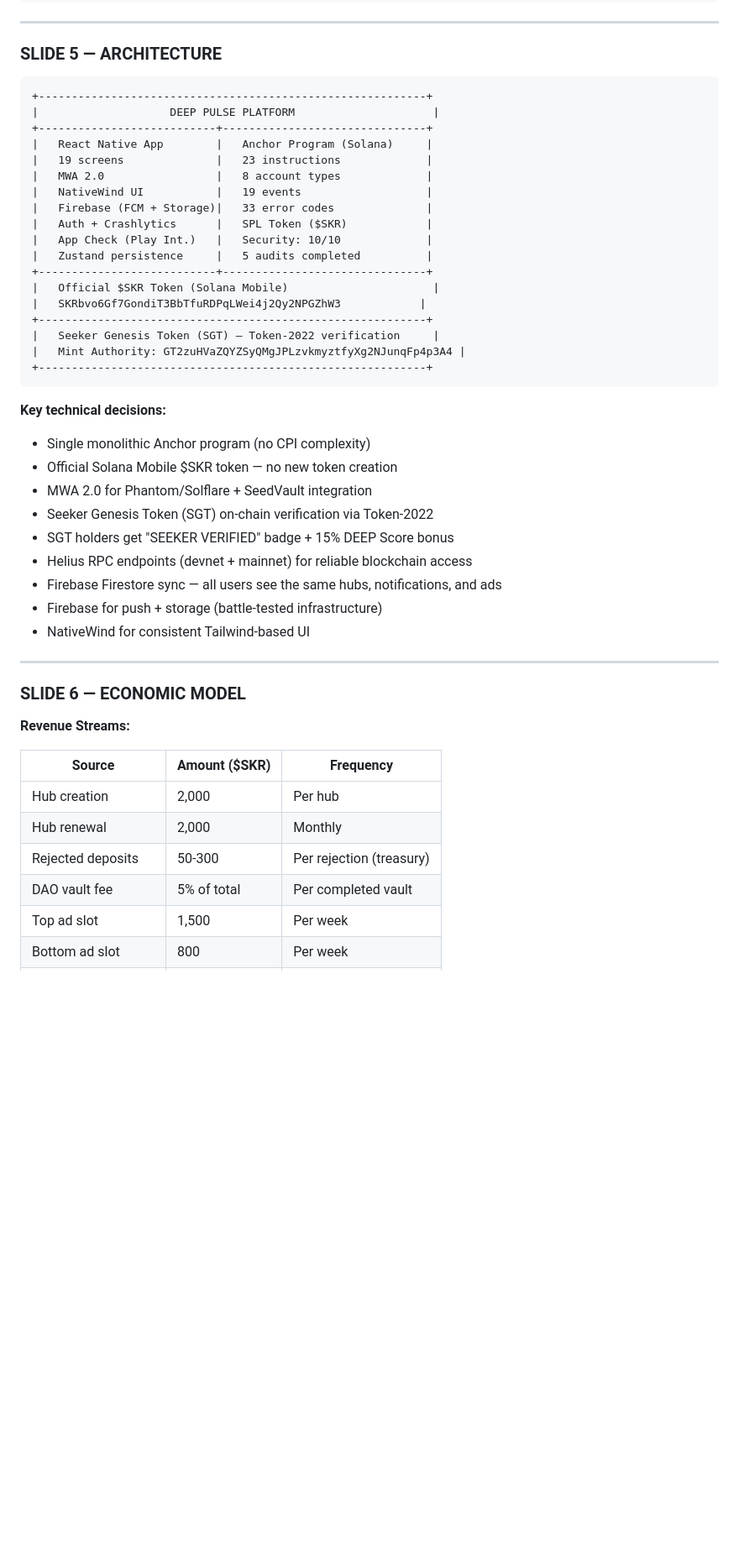
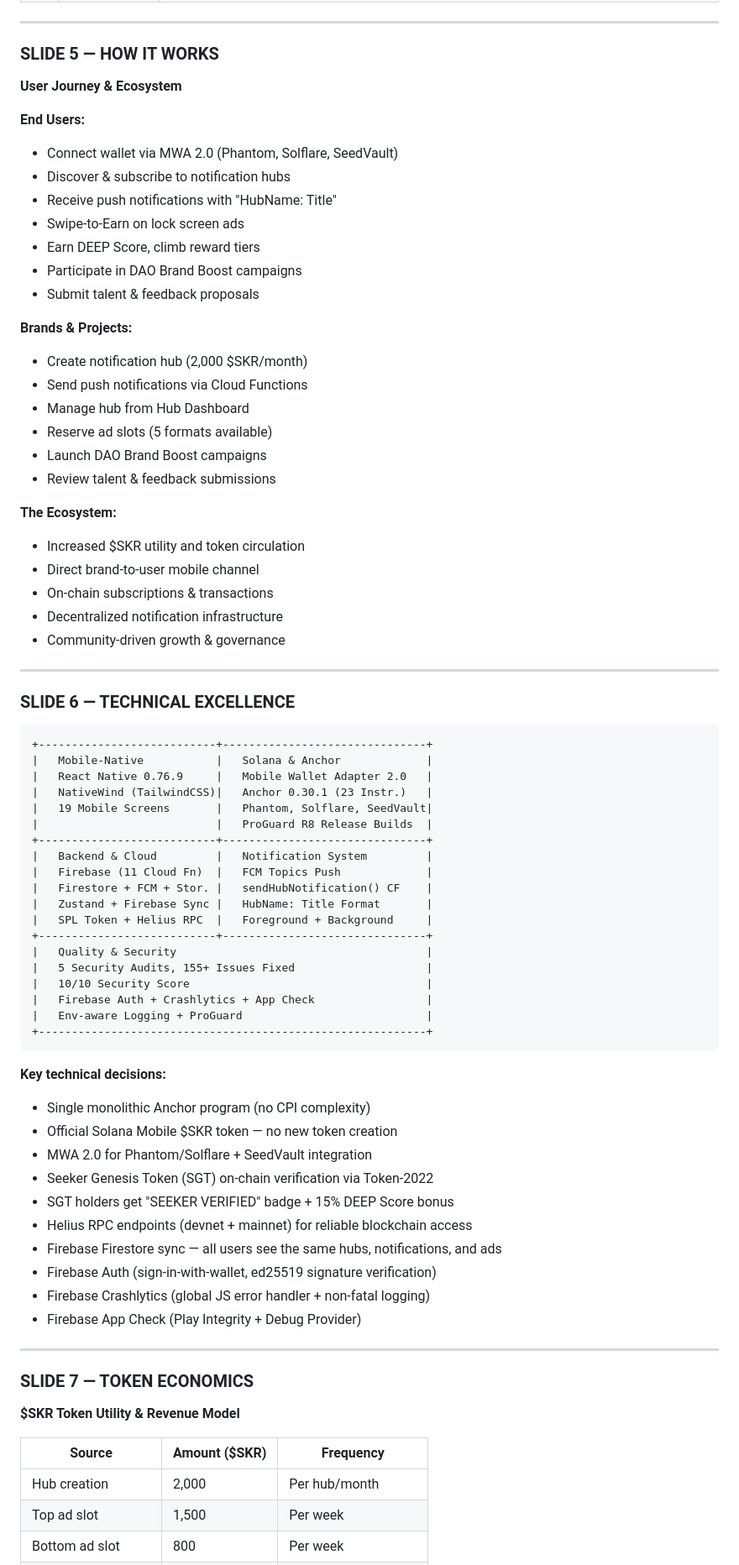
Before and after one commit to DEEPBRANDINGDOOH/DEEP-PULSE, a Markdown page: docs/PITCH_DECK.md, the part around one of its changes. Shown at 84% size. Rendered like a GitHub page; blank space fills up the shorter version.

````diff
--- a/docs/PITCH_DECK.md
+++ b/docs/PITCH_DECK.md
@@ -63,26 +62,57 @@ Hackathon Submission — March 2026
 
 ---
 
-### SLIDE 5 — ARCHITECTURE
+### SLIDE 5 — HOW IT WORKS
+
+**User Journey & Ecosystem**
+
+**End Users:**
+- Connect wallet via MWA 2.0 (Phantom, Solflare, SeedVault)
+- Discover & subscribe to notification hubs
+- Receive push notifications with "HubName: Title"
+- Swipe-to-Earn on lock screen ads
+- Earn DEEP Score, climb reward tiers
+- Participate in DAO Brand Boost campaigns
+- Submit talent & feedback proposals
+
+**Brands & Projects:**
+- Create notification hub (2,000 $SKR/month)
+- Send push notifications via Cloud Functions
+- Manage hub from Hub Dashboard
+- Reserve ad slots (5 formats available)
+- Launch DAO Brand Boost campaigns
+- Review talent & feedback submissions
+
+**The Ecosystem:**
+- Increased $SKR utility and token circulation
+- Direct brand-to-user mobile channel
+- On-chain subscriptions & transactions
+- Decentralized notification infrastructure
+- Community-driven growth & governance
+
+---
+
+### SLIDE 6 — TECHNICAL EXCELLENCE
 
 ```
-+-----------------------------------------------------------+
-|                    DEEP PULSE PLATFORM                     |
 +---------------------------+-------------------------------+
-|   React Native App        |   Anchor Program (Solana)     |
-|   19 screens              |   23 instructions             |
-|   MWA 2.0                 |   8 account types             |
-|   NativeWind UI           |   19 events                   |
-|   Firebase (FCM + Storage)|   33 error codes              |
-|   Auth + Crashlytics      |   SPL Token ($SKR)            |
-|   App Check (Play Int.)   |   Security: 10/10             |
-|   Zustand persistence     |   5 audits completed          |
+|   Mobile-Native           |   Solana & Anchor             |
+|   React Native 0.76.9     |   Mobile Wallet Adapter 2.0   |
+|   NativeWind (TailwindCSS)|   Anchor 0.30.1 (23 Instr.)   |
+|   19 Mobile Screens       |   Phantom, Solflare, SeedVault|
+|                           |   ProGuard R8 Release Builds  |
 +---------------------------+-------------------------------+
-|   Official $SKR Token (Solana Mobile)                      |
-|   SKRbvo6Gf7GondiT3BbTfuRDPqLWei4j2Qy2NPGZhW3            |
-+-----------------------------------------------------------+
-|   Seeker Genesis Token (SGT) — Token-2022 verification     |
-|   Mint Authority: GT2zuHVaZQYZSyQMgJPLzvkmyztfyXg2NJunqFp4p3A4 |
+|   Backend & Cloud         |   Notification System         |
+|   Firebase (11 Cloud Fn)  |   FCM Topics Push             |
+|   Firestore + FCM + Stor. |   sendHubNotification() CF    |
+|   Zustand + Firebase Sync |   HubName: Title Format       |
+|   SPL Token + Helius RPC  |   Foreground + Background     |
++---------------------------+-------------------------------+
+|   Quality & Security                                      |
+|   5 Security Audits, 155+ Issues Fixed                    |
+|   10/10 Security Score                                    |
+|   Firebase Auth + Crashlytics + App Check                 |
+|   Env-aware Logging + ProGuard                            |
 +-----------------------------------------------------------+
 ```
 
@@ -94,21 +124,19 @@ Hackathon Submission — March 2026
 - SGT holders get "SEEKER VERIFIED" badge + 15% DEEP Score bonus
 - Helius RPC endpoints (devnet + mainnet) for reliable blockchain access
 - Firebase Firestore sync — all users see the same hubs, notifications, and ads
-- Firebase for push + storage (battle-tested infrastructure)
-- NativeWind for consistent Tailwind-based UI
+- Firebase Auth (sign-in-with-wallet, ed25519 signature verification)
+- Firebase Crashlytics (global JS error handler + non-fatal logging)
+- Firebase App Check (Play Integrity + Debug Provider)
 
 ---
 
-### SLIDE 6 — ECONOMIC MODEL
+### SLIDE 7 — TOKEN ECONOMICS
 
-**Revenue Streams:**
+**$SKR Token Utility & Revenue Model**
 
 | Source | Amount ($SKR) | Frequency |
 |--------|--------------|-----------|
-| Hub creation | 2,000 | Per hub |
-| Hub renewal | 2,000 | Monthly |
-| Rejected deposits | 50-300 | Per rejection (treasury) |
-| DAO vault fee | 5% of total | Per completed vault |
+| Hub creation | 2,000 | Per hub/month |
 | Top ad slot | 1,500 | Per week |
 | Bottom ad slot | 800 | Per week |
 | Lock screen ad | 2,000 | Per week |
````
Also changed, not shown: other parts of docs/PITCH_DECK.md (+196 -156 lines).
